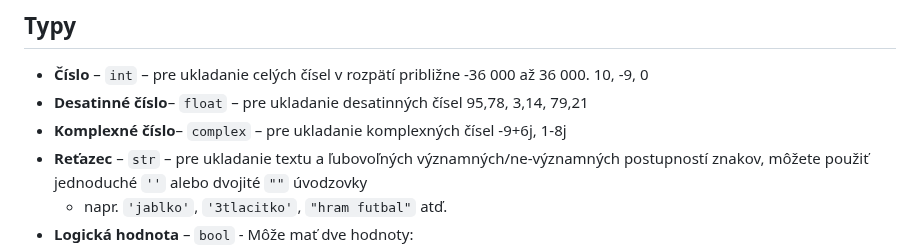
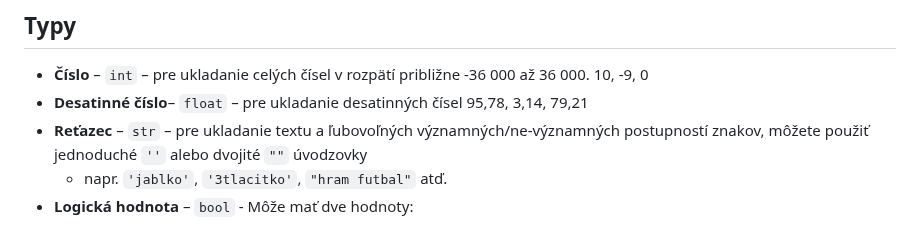
Before and after one commit to SpsKnSK/api, a Markdown page: Lessons_sk/04_Variables_sk.md, the part around the change. GitHub-like rendering.

Commit message:
remove complex definition, not needed anymore

```diff
--- a/Lessons_sk/04_Variables_sk.md
+++ b/Lessons_sk/04_Variables_sk.md
@@ -7,7 +7,6 @@
 ## Typy
 - **Číslo** – `int` – pre ukladanie celých čísel v rozpätí približne -36 000 až 36 000. 10, -9, 0
 - **Desatinné číslo**– `float` – pre ukladanie desatinných čísel 95,78, 3,14, 79,21
-- **Komplexné číslo**– `complex` – pre ukladanie komplexných čísel -9+6j, 1-8j
 - **Reťazec** – `str` – pre ukladanie textu a ľubovoľných významných/ne-významných postupností znakov, môžete použiť jednoduché `''` alebo dvojité `""` úvodzovky
     - napr. `'jablko'`, `'3tlacitko'`, `"hram futbal"` atď.
 - **Logická hodnota** – `bool` - Môže mať dve hodnoty:
```
Also changed, not shown: Lessons_hu/04_Variables_hu.md (+0 -1 lines).
